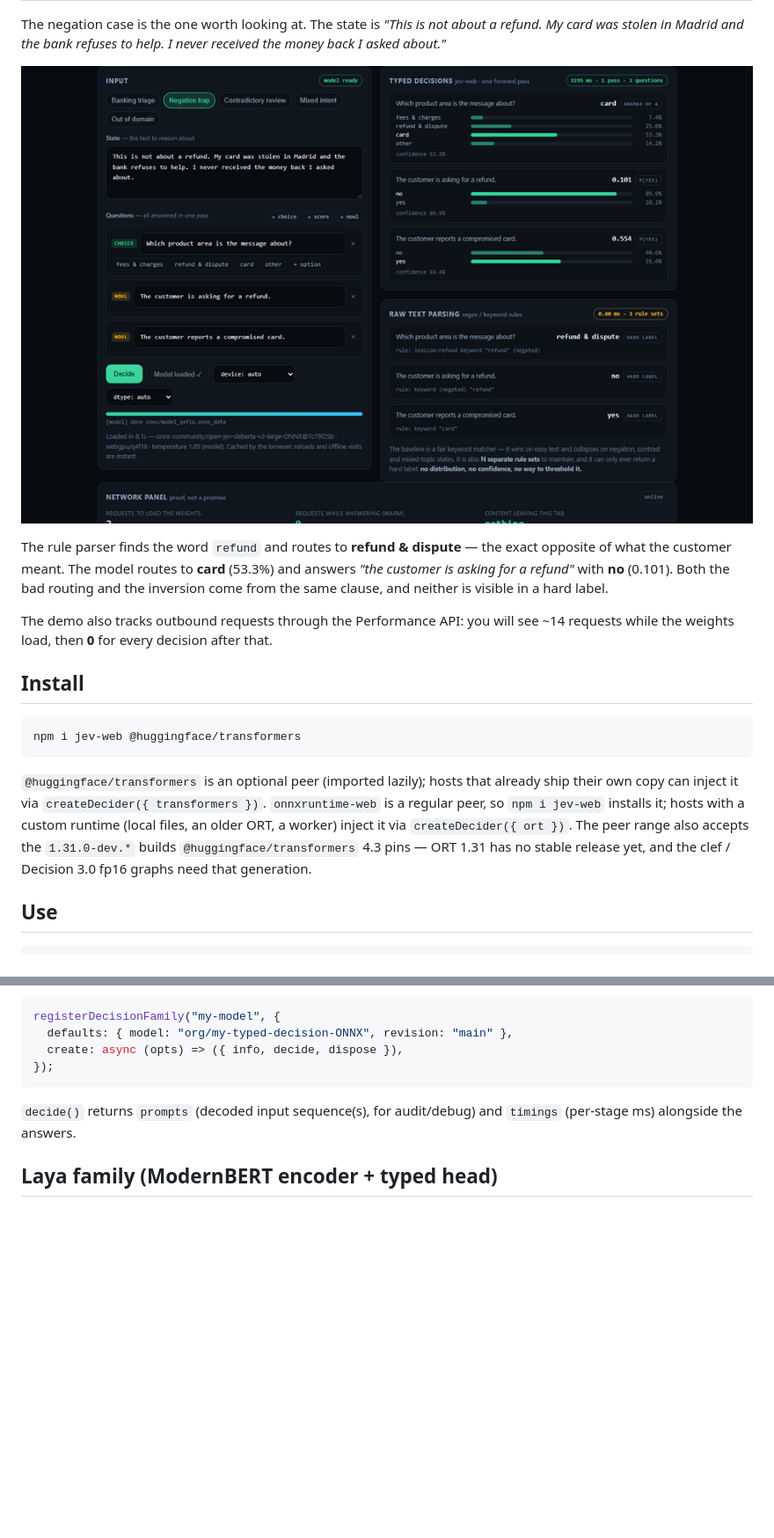
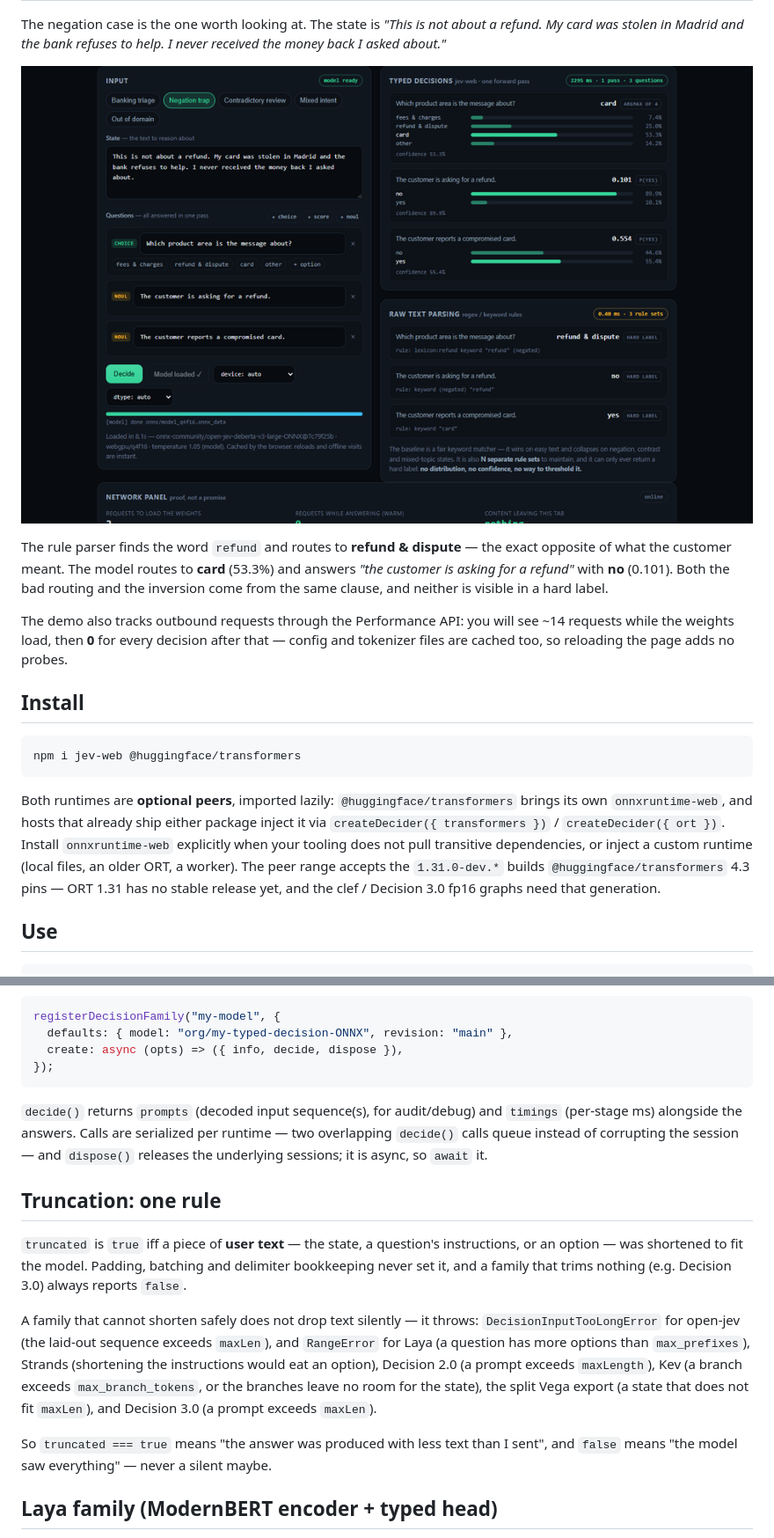
Before and after one commit to warsang/jev-web, a Markdown page: README.md, 2 parts joined by grey strips. Shown at 88% size. Rendered like a GitHub page; blank space fills up the shorter version.

Commit message:
docs: install/peers, one truncation rule, async dispose, types + parity, absolute demo images

````diff
--- a/README.md
+++ b/README.md
@@ -144,7 +145,7 @@ The negation case is the one worth looking at. The state is *"This is not about
 a refund. My card was stolen in Madrid and the bank refuses to help. I never
 received the money back I asked about."*
 
-![negation: the keyword baseline routes to refund and dispute, the model routes to card](docs/demo-negation.png)
+![negation: the keyword baseline routes to refund and dispute, the model routes to card](https://raw.githubusercontent.com/warsang/jev-web/main/docs/demo-negation.png)
 
 The rule parser finds the word `refund` and routes to **refund & dispute** — the
 exact opposite of what the customer meant. The model routes to **card** (53.3%)
@@ -153,7 +154,8 @@ the bad routing and the inversion come from the same clause, and neither is
 visible in a hard label.
 
 The demo also tracks outbound requests through the Performance API: you will see
-~14 requests while the weights load, then **0** for every decision after that.
+~14 requests while the weights load, then **0** for every decision after that —
+config and tokenizer files are cached too, so reloading the page adds no probes.
 
 ## Install
 
@@ -161,13 +163,14 @@ The demo also tracks outbound requests through the Performance API: you will see
 npm i jev-web @huggingface/transformers
 ```
 
-`@huggingface/transformers` is an optional peer (imported lazily); hosts that
-already ship their own copy can inject it via `createDecider({ transformers })`.
-`onnxruntime-web` is a regular peer, so `npm i jev-web` installs it; hosts with
-a custom runtime (local files, an older ORT, a worker) inject it via
-`createDecider({ ort })`. The peer range also accepts the `1.31.0-dev.*`
-builds `@huggingface/transformers` 4.3 pins — ORT 1.31 has no stable release
-yet, and the clef / Decision 3.0 fp16 graphs need that generation.
+Both runtimes are **optional peers**, imported lazily: `@huggingface/transformers`
+brings its own `onnxruntime-web`, and hosts that already ship either package
+inject it via `createDecider({ transformers })` / `createDecider({ ort })`.
+Install `onnxruntime-web` explicitly when your tooling does not pull transitive
+dependencies, or inject a custom runtime (local files, an older ORT, a worker).
+The peer range accepts the `1.31.0-dev.*` builds `@huggingface/transformers` 4.3
+pins — ORT 1.31 has no stable release yet, and the clef / Decision 3.0 fp16
+graphs need that generation.
 
 ## Use
 
@@ -262,7 +268,29 @@ registerDecisionFamily("my-model", {
 ```
 
 `decide()` returns `prompts` (decoded input sequence(s), for audit/debug) and
-`timings` (per-stage ms) alongside the answers.
+`timings` (per-stage ms) alongside the answers. Calls are serialized per
+runtime — two overlapping `decide()` calls queue instead of corrupting the
+session — and `dispose()` releases the underlying sessions; it is async, so
+`await` it.
+
+## Truncation: one rule
+
+`truncated` is `true` iff a piece of **user text** — the state, a question's
+instructions, or an option — was shortened to fit the model. Padding, batching
+and delimiter bookkeeping never set it, and a family that trims nothing (e.g.
+Decision 3.0) always reports `false`.
+
+A family that cannot shorten safely does not drop text silently — it throws:
+`DecisionInputTooLongError` for open-jev (the laid-out sequence exceeds
+`maxLen`), and `RangeError` for Laya (a question has more options than
+`max_prefixes`), Strands (shortening the instructions would eat an option),
+Decision 2.0 (a prompt exceeds `maxLength`), Kev (a branch exceeds
+`max_branch_tokens`, or the branches leave no room for the state), the split
+Vega export (a state that does not fit `maxLen`), and Decision 3.0 (a prompt
+exceeds `maxLen`).
+
+So `truncated === true` means "the answer was produced with less text than I
+sent", and `false` means "the model saw everything" — never a silent maybe.
 
 ## Laya family (ModernBERT encoder + typed head)
 
````
Also changed, not shown: other parts of README.md (+35 -10 lines).
